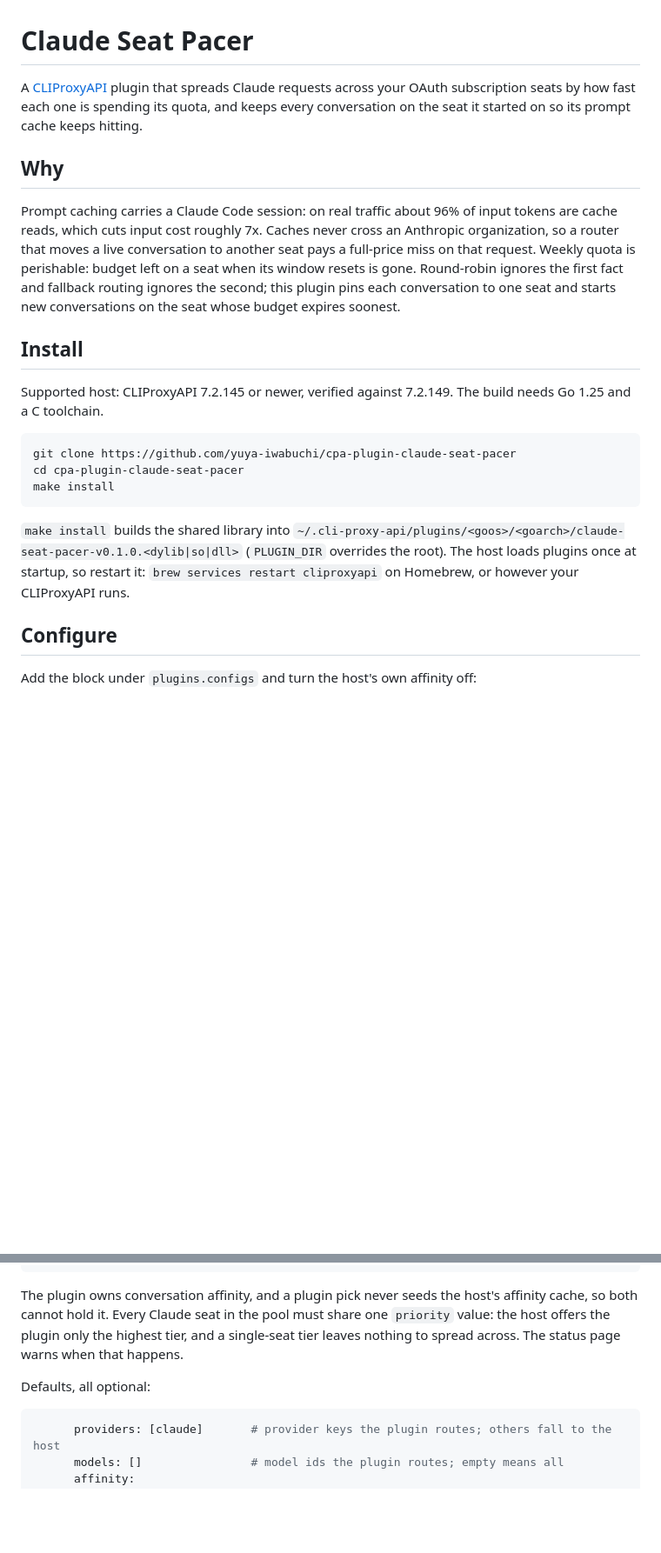
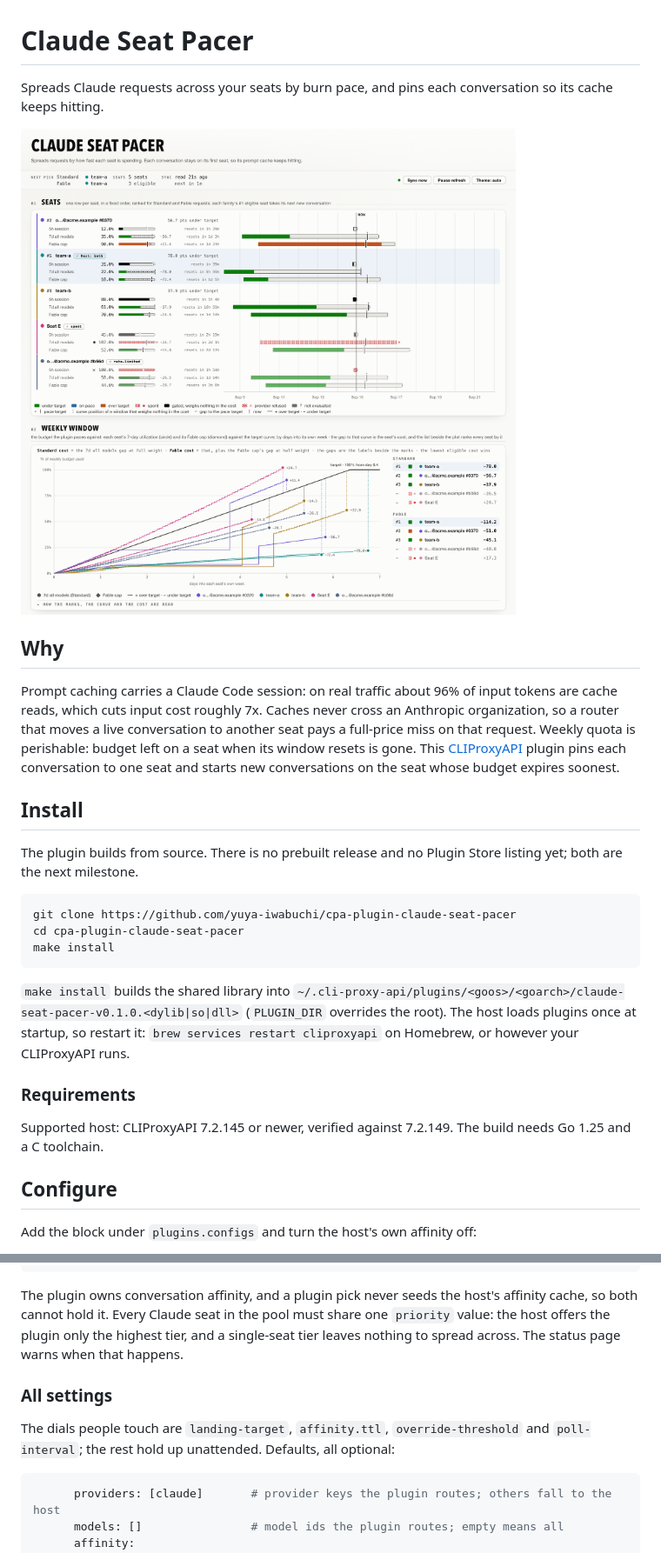
Before and after one commit to yuya-iwabuchi/cpa-plugin-claude-seat-pacer, a Markdown page: README.md, 2 parts joined by grey strips. Shown: that part at 87% size. Drawn GitHub-style; pictures changed too: docs/hero-light.png (added); blank space fills up the shorter version.

````diff
--- a/README.md
+++ b/README.md
@@ -1,9 +1,12 @@
 # Claude Seat Pacer
 
-A [CLIProxyAPI](https://github.com/router-for-me/CLIProxyAPI) plugin that
-spreads Claude requests across your OAuth subscription seats by how fast each
-one is spending its quota, and keeps every conversation on the seat it started
-on so its prompt cache keeps hitting.
+Spreads Claude requests across your seats by burn pace, and pins each conversation so its cache keeps hitting.
+
+<picture>
+  <source media="(prefers-color-scheme: dark)" srcset="docs/hero-dark.png">
+  <source media="(prefers-color-scheme: light)" srcset="docs/hero-light.png">
+  <img src="docs/hero-light.png" width="900" alt="Screenshot of the Claude Seat Pacer status page, showing the live bar naming the seat the next new conversation will land on, the seats ranked by pace score with the winner highlighted, and the weekly pace plot with the cost-ordered seat list beside it.">
+</picture>
 
 ## Why
 
@@ -11,15 +14,15 @@ Prompt caching carries a Claude Code session: on real traffic about 96% of
 input tokens are cache reads, which cuts input cost roughly 7x. Caches never
 cross an Anthropic organization, so a router that moves a live conversation to
 another seat pays a full-price miss on that request. Weekly quota is
-perishable: budget left on a seat when its window resets is gone. Round-robin
-ignores the first fact and fallback routing ignores the second; this plugin
-pins each conversation to one seat and starts new conversations on the seat
-whose budget expires soonest.
+perishable: budget left on a seat when its window resets is gone. This
+[CLIProxyAPI](https://github.com/router-for-me/CLIProxyAPI) plugin pins each
+conversation to one seat and starts new conversations on the seat whose budget
+expires soonest.
 
 ## Install
 
-Supported host: CLIProxyAPI 7.2.145 or newer, verified against 7.2.149. The
-build needs Go 1.25 and a C toolchain.
+The plugin builds from source. There is no prebuilt release and no Plugin
+Store listing yet; both are the next milestone.
 
 ```sh
 git clone https://github.com/yuya-iwabuchi/cpa-plugin-claude-seat-pacer
@@ -32,6 +35,11 @@ make install
 (`PLUGIN_DIR` overrides the root). The host loads plugins once at startup, so
 restart it: `brew services restart cliproxyapi` on Homebrew, or however your
 CLIProxyAPI runs.
+
+### Requirements
+
+Supported host: CLIProxyAPI 7.2.145 or newer, verified against 7.2.149. The
+build needs Go 1.25 and a C toolchain.
 
 ## Configure
 
@@ -53,6 +61,10 @@ one `priority` value: the host offers the plugin only the highest tier, and a
 single-seat tier leaves nothing to spread across. The status page warns when
 that happens.
 
+### All settings
+
+The dials people touch are `landing-target`, `affinity.ttl`,
+`override-threshold` and `poll-interval`; the rest hold up unattended.
 Defaults, all optional:
 
 ```yaml
````
Also changed, not shown: other parts of README.md (+64 -19 lines), CONTRIBUTING.md (added, +16 -0 lines), docs/hero-dark.png (added).
